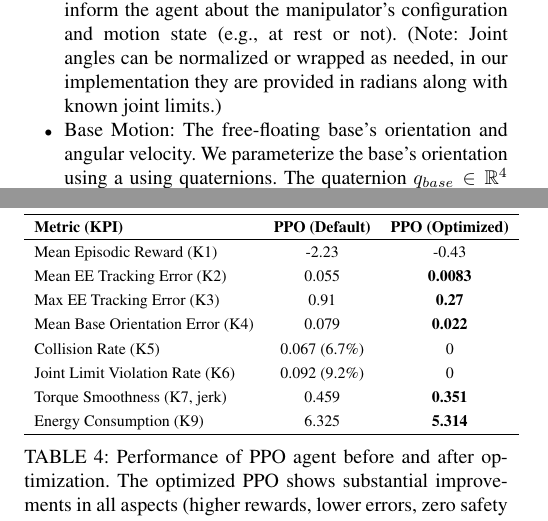
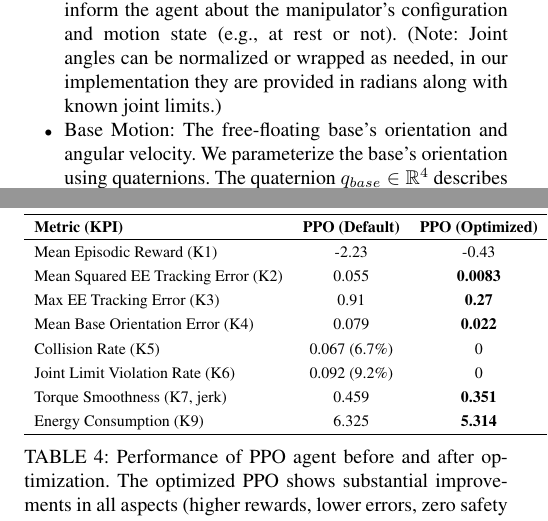
Before and after one commit to TrustPaddy/space-robot-simulation-using-formal-methods, a LaTeX paper (access.tex): two parts of the columns of pages 6 and 16 of 23, joined at a grey line, cut so that both start at the same text. The pictures show the PDF file access.pdf that the author committed with the source.

Commit message:
small change again

```diff
--- a/access.tex
+++ b/access.tex
@@ -319,7 +319,7 @@ These inform the agent about the manipulator’s configuration and motion state
 be normalized or wrapped as needed, in our implementation they are provided in radians along
 with known joint limits.)
   \item Base Motion: The free-floating base’s orientation and angular velocity. We parameterize the
-base’s orientation using a using quaternions. The quaternion \( q_{base} \in \mathbb{R}^4 \) describes the orientation of the base, capturing its attitude
+base’s orientation using quaternions. The quaternion \( q_{base} \in \mathbb{R}^4 \) describes the orientation of the base, capturing its attitude
 error from a reference orientation. Since the base is expected to maintain its initial attitude, the
 orientation error is ideally kept near zero through the agent’s actions. The base’s angular velocity $\omega_{base} \in \mathbb{R}^3$ is also included, as it
 captures any ongoing rotation of the base. %The base’s translational velocity could also be considered, however, in a free-floating scenario with no external forces and zero initial momentum, the center-of-mass linear velocity remains constant. In our case the base’s linear momentum is initially zero and remains near zero, so base translational motion is minimal by design. Thus, base linear velocity is not a major factor and can be omitted or included for completeness, our state focuses on rotational movement of the base.)
@@ -496,7 +496,7 @@ agents. These KPIs include:
   \item K3: Maximum End-Effector Position Error, worst-case deviation during the episode (lower is better).\\
   $K3=\max_{i}\max_{k}\|e_{p,i}[k]\|_2.$
 
-  \item K4: Mean Base Orientation Error, e.g., average quaternion error magnitude (in radians) indicating how far the base drifted in attitude (lower is better).\\
+  \item K4: Mean Base Orientation Error, e.g., average quaternion error magnitude indicating how far the base drifted in attitude (lower is better).\\
   $K4=\frac{1}{N_{eval}}\sum_{i=1}^{N_{eval}}\frac{1}{T_i}\sum_{k=1}^{T_i}\|e_{R,i}[k]\|_2.$
 
   \item K5: Collision Rate, the fraction of episodes in which a collision occurred (0 means no collisions, we expect this to be zero if the agent behaves safely).\\
@@ -1076,7 +1076,7 @@ only improved its average performance but did so reliably without frequent failu
 		\textbf{Metric (KPI)} & \textbf{PPO (Default)} & \textbf{PPO (Optimized)} \\
 		\hline
 		Mean Episodic Reward (K1)        & -2.23  & -0.43 \\
-		Mean EE Tracking Error (K2)      & 0.055  & \textbf{0.0083} \\
+		Mean Squared EE Tracking Error (K2)      & 0.055  & \textbf{0.0083} \\
 		Max EE Tracking Error (K3)       & 0.91   & \textbf{0.27} \\
 		Mean Base Orientation Error (K4) & 0.079  & \textbf{0.022} \\
 		Collision Rate (K5)             & 0.067 (6.7\%) & 0 \\
```
Also changed, not shown: access.pdf, access.tex (4 more changed lines), 3 other files.
